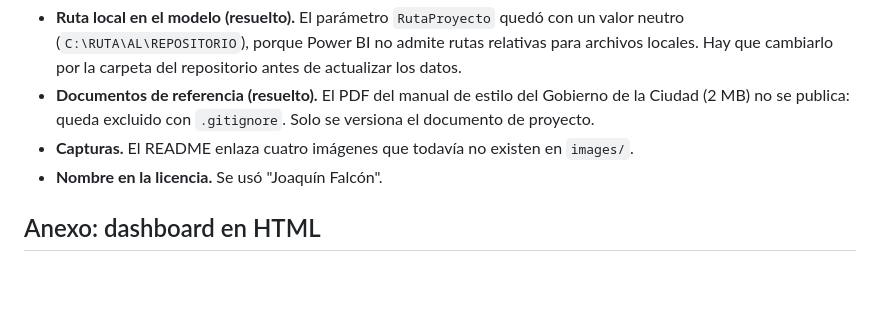
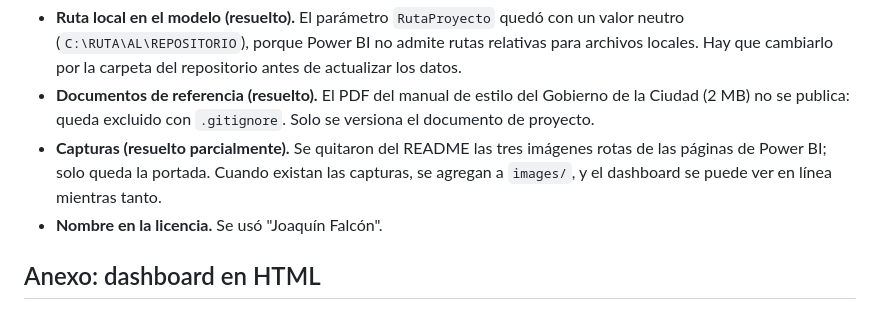
Before and after one commit to joacofalcon58/acceso-servicios-salud-preventiva-caba, a Markdown page: docs/qa.md, the part around the change. Drawn GitHub-style; blank space fills up the shorter version.

```diff
--- a/docs/qa.md
+++ b/docs/qa.md
@@ -535,7 +535,7 @@ Puntos a decidir antes de publicar:
 
 - **Ruta local en el modelo (resuelto).** El parámetro `RutaProyecto` quedó con un valor neutro (`C:\RUTA\AL\REPOSITORIO`), porque Power BI no admite rutas relativas para archivos locales. Hay que cambiarlo por la carpeta del repositorio antes de actualizar los datos.
 - **Documentos de referencia (resuelto).** El PDF del manual de estilo del Gobierno de la Ciudad (2 MB) no se publica: queda excluido con `.gitignore`. Solo se versiona el documento de proyecto.
-- **Capturas.** El README enlaza cuatro imágenes que todavía no existen en `images/`.
+- **Capturas (resuelto parcialmente).** Se quitaron del README las tres imágenes rotas de las páginas de Power BI; solo queda la portada. Cuando existan las capturas, se agregan a `images/`, y el dashboard se puede ver en línea mientras tanto.
 - **Nombre en la licencia.** Se usó "Joaquín Falcón".
 
 ## Anexo: dashboard en HTML
```
Also changed, not shown: README.md (+4 -8 lines).
